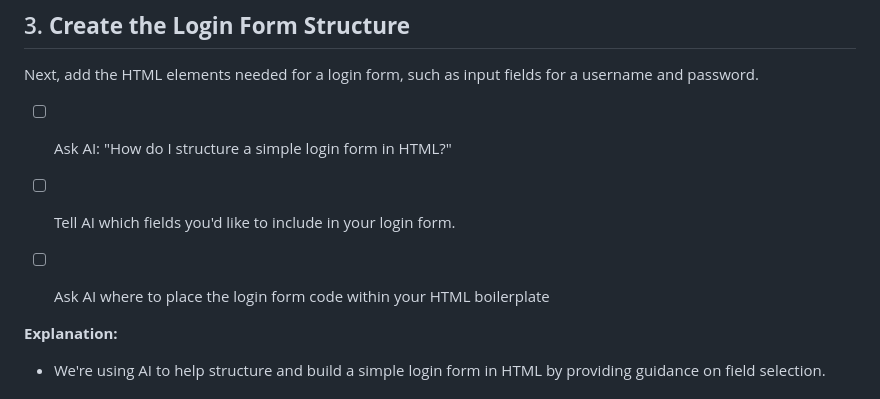
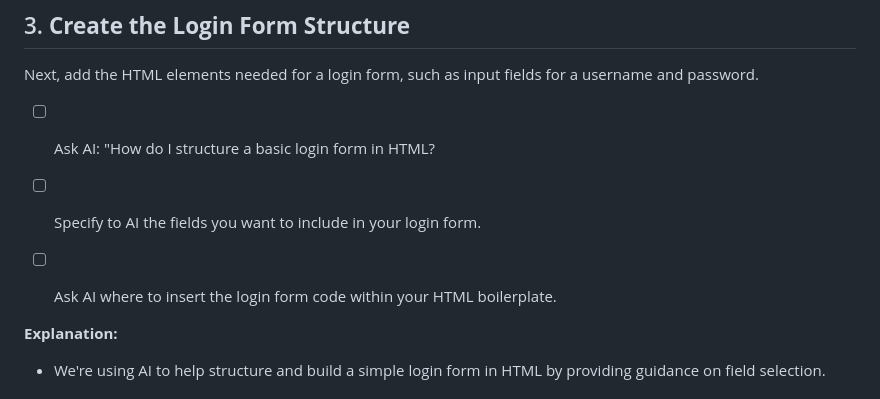
Before and after one commit to NikolaosPapas/aisd-wde-03-styling-a-form, a Markdown page: README.md, the part around the change. Drawn GitHub-style.

Commit message:
re arrange the readme to fit in the new template style

```diff
--- a/README.md
+++ b/README.md
@@ -48,11 +48,11 @@ Begin by building the foundation of your webpage using an HTML boilerplate. Need
 ## 3. **Create the Login Form Structure**
 Next, add the HTML elements needed for a login form, such as input fields for a username and password.
 
-- [ ] Ask AI: "How do I structure a simple login form in HTML?"
+- [ ] Ask AI: "How do I structure a basic login form in HTML?
 
-- [ ] Tell AI which fields you'd like to include in your login form.
+- [ ] Specify to AI the fields you want to include in your login form.
 
-- [ ] Ask AI where to place the login form code within your HTML boilerplate
+- [ ] Ask AI where to insert the login form code within your HTML boilerplate.
 
 **Explanation:**
 - We're using AI to help structure and build a simple login form in HTML by providing guidance on field selection.
```
